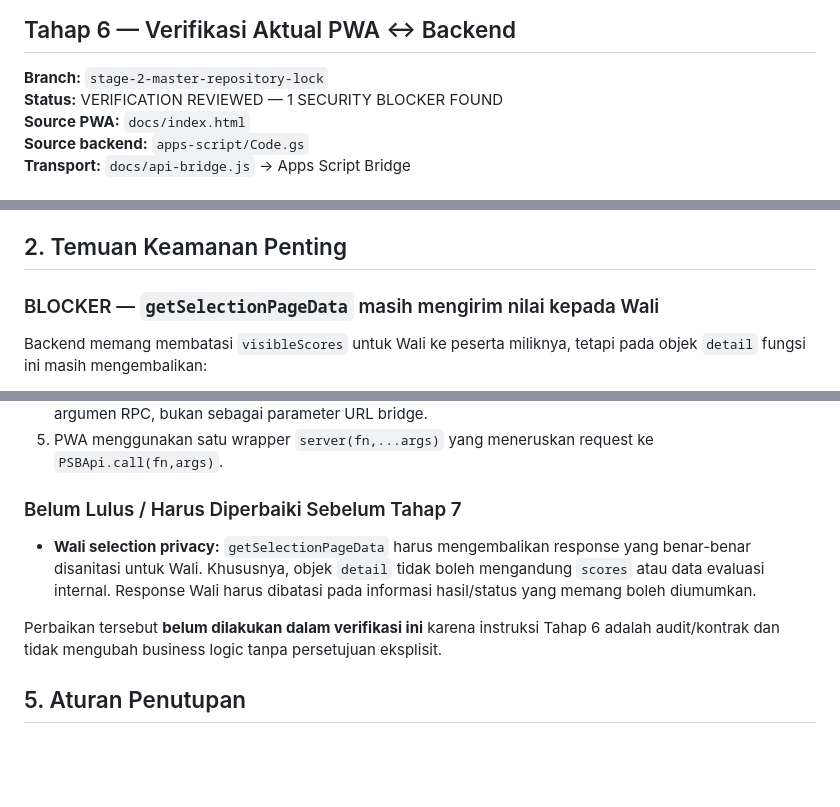
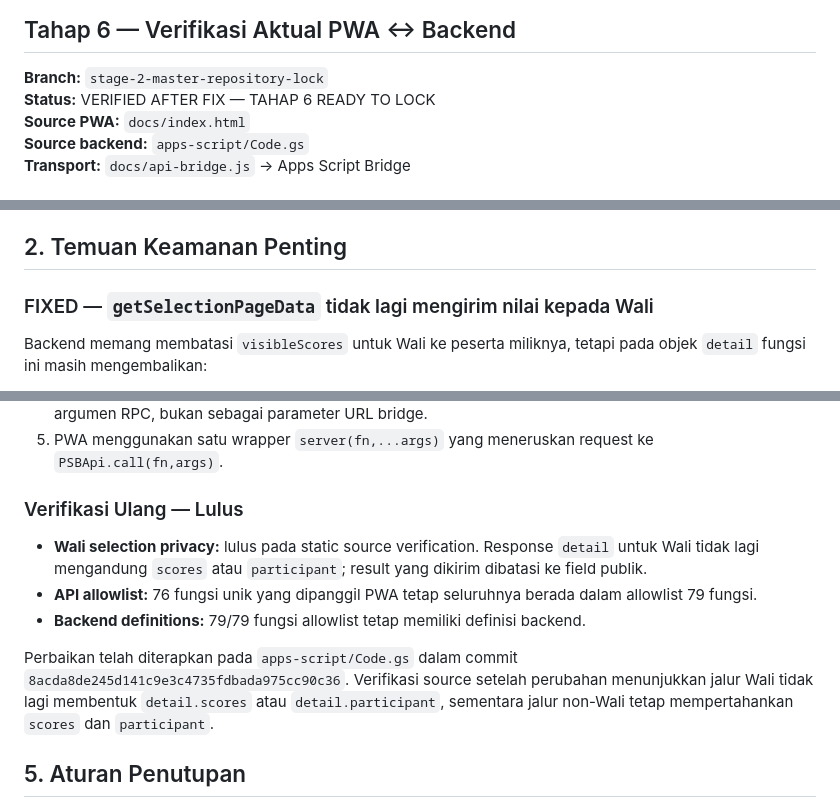
Before and after one commit to appfathanmubina/psb-fathan-mubina-pwa, a Markdown page: docs/API_CALL_MATRIX.md, 3 parts joined by grey strips. GitHub-like rendering; blank space fills up the shorter version.

Commit message:
docs: verify API matrix after Wali privacy fix

```diff
--- a/docs/API_CALL_MATRIX.md
+++ b/docs/API_CALL_MATRIX.md
@@ -3,7 +3,7 @@
 ## Tahap 6 — Verifikasi Aktual PWA ↔ Backend
 
 **Branch:** `stage-2-master-repository-lock`
-**Status:** VERIFICATION REVIEWED — 1 SECURITY BLOCKER FOUND
+**Status:** VERIFIED AFTER FIX — TAHAP 6 READY TO LOCK
 **Source PWA:** `docs/index.html`
 **Source backend:** `apps-script/Code.gs`
 **Transport:** `docs/api-bridge.js` → Apps Script Bridge
@@ -19,7 +19,7 @@
 
 ## 2. Temuan Keamanan Penting
 
-### BLOCKER — `getSelectionPageData` masih mengirim nilai kepada Wali
+### FIXED — `getSelectionPageData` tidak lagi mengirim nilai kepada Wali
 
 Backend memang membatasi `visibleScores` untuk Wali ke peserta miliknya, tetapi pada objek `detail` fungsi ini masih mengembalikan:
 
@@ -130,11 +130,13 @@ Temuan ini adalah **backend response-surface issue**, bukan sekadar masalah tamp
 4. Jalur autentikasi utama PWA menggunakan `login` → `finalizeLogin` dan session token dikirim sebagai argumen RPC, bukan sebagai parameter URL bridge.
 5. PWA menggunakan satu wrapper `server(fn,...args)` yang meneruskan request ke `PSBApi.call(fn,args)`.
 
-### Belum Lulus / Harus Diperbaiki Sebelum Tahap 7
+### Verifikasi Ulang — Lulus
 
-- **Wali selection privacy:** `getSelectionPageData` harus mengembalikan response yang benar-benar disanitasi untuk Wali. Khususnya, objek `detail` tidak boleh mengandung `scores` atau data evaluasi internal. Response Wali harus dibatasi pada informasi hasil/status yang memang boleh diumumkan.
+- **Wali selection privacy:** lulus pada static source verification. Response `detail` untuk Wali tidak lagi mengandung `scores` atau `participant`; result yang dikirim dibatasi ke field publik.
+- **API allowlist:** 76 fungsi unik yang dipanggil PWA tetap seluruhnya berada dalam allowlist 79 fungsi.
+- **Backend definitions:** 79/79 fungsi allowlist tetap memiliki definisi backend.
 
-Perbaikan tersebut **belum dilakukan dalam verifikasi ini** karena instruksi Tahap 6 adalah audit/kontrak dan tidak mengubah business logic tanpa persetujuan eksplisit.
+Perbaikan telah diterapkan pada `apps-script/Code.gs` dalam commit `8acda8de245d141c9e3c4735fdbada975cc90c36`. Verifikasi source setelah perubahan menunjukkan jalur Wali tidak lagi membentuk `detail.scores` atau `detail.participant`, sementara jalur non-Wali tetap mempertahankan `scores` dan `participant`.
 
 ## 5. Aturan Penutupan
 
```
